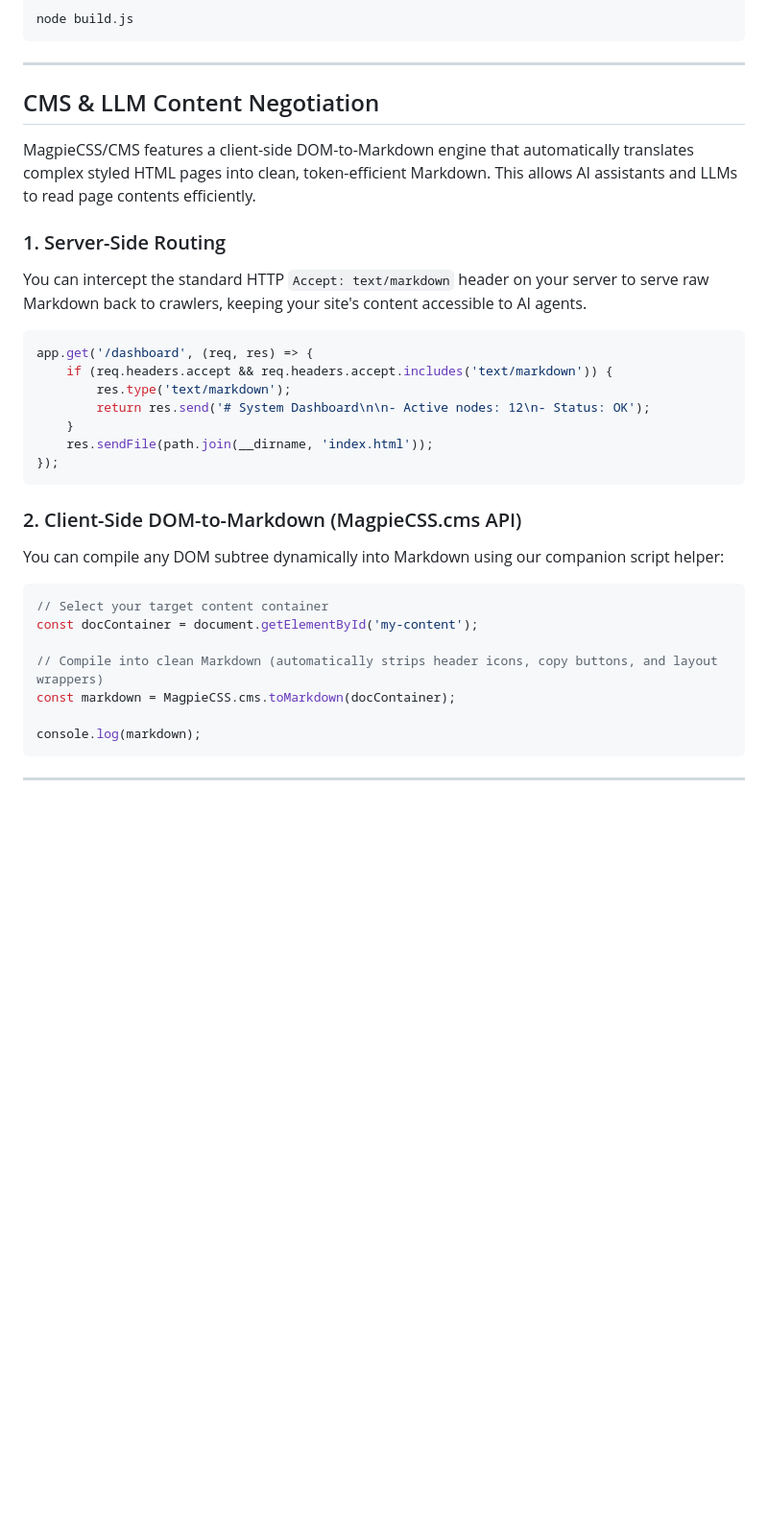
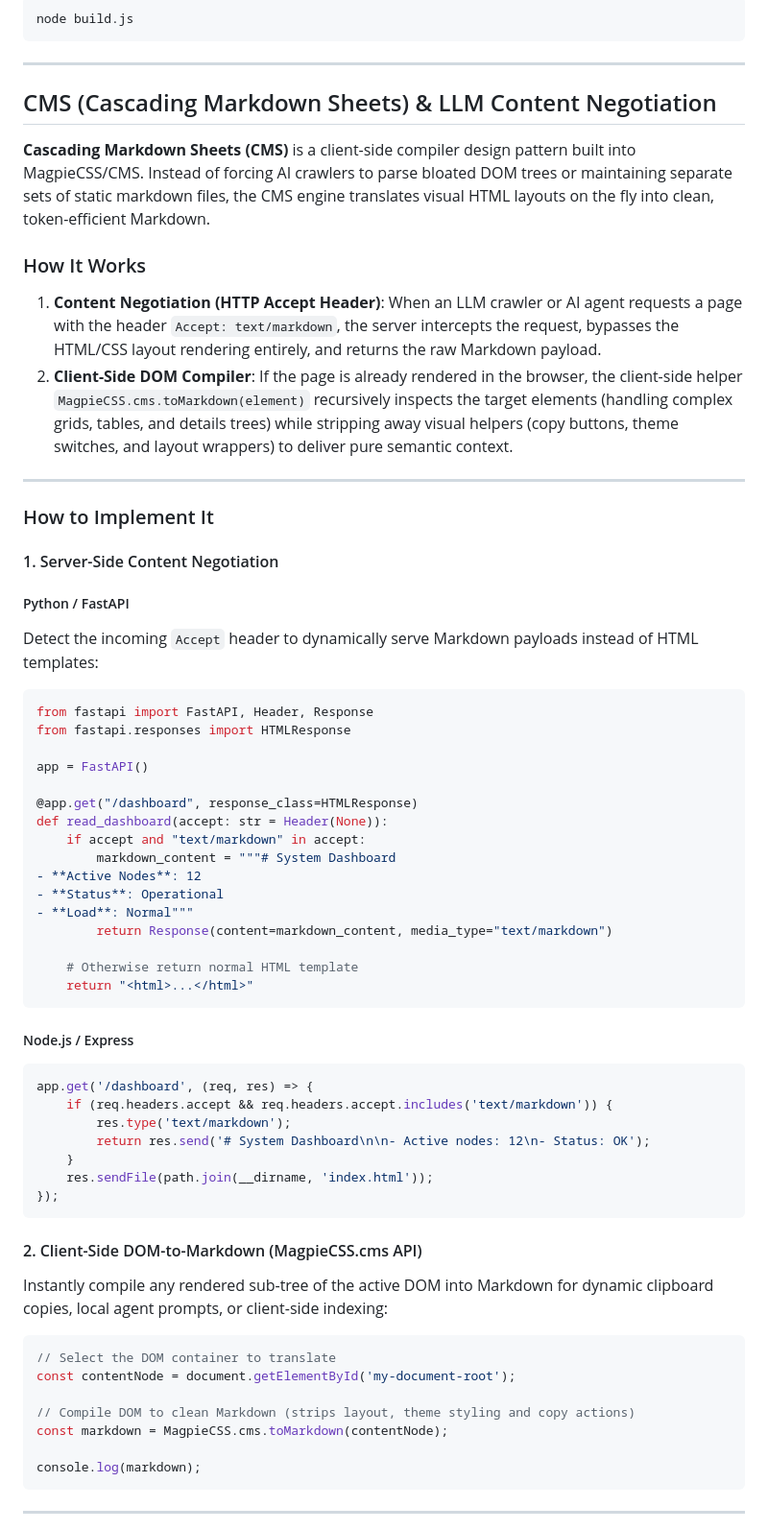
Before and after one commit to derekarronblackburn/magpieCss, a Markdown page: README.md, the part around the change. Shown at 96% size. Drawn GitHub-style; blank space fills up the shorter version.

Commit message:
Update README.md with detailed CMS engine explanation and server content negotiation patterns

````diff
--- a/README.md
+++ b/README.md
@@ -102,13 +102,44 @@ node build.js
 
 ---
 
-## CMS & LLM Content Negotiation
+## CMS (Cascading Markdown Sheets) & LLM Content Negotiation
 
-MagpieCSS/CMS features a client-side DOM-to-Markdown engine that automatically translates complex styled HTML pages into clean, token-efficient Markdown. This allows AI assistants and LLMs to read page contents efficiently.
+**Cascading Markdown Sheets (CMS)** is a client-side compiler design pattern built into MagpieCSS/CMS. Instead of forcing AI crawlers to parse bloated DOM trees or maintaining separate sets of static markdown files, the CMS engine translates visual HTML layouts on the fly into clean, token-efficient Markdown.
 
-### 1. Server-Side Routing
-You can intercept the standard HTTP `Accept: text/markdown` header on your server to serve raw Markdown back to crawlers, keeping your site's content accessible to AI agents.
+### How It Works
 
+1. **Content Negotiation (HTTP Accept Header)**: When an LLM crawler or AI agent requests a page with the header `Accept: text/markdown`, the server intercepts the request, bypasses the HTML/CSS layout rendering entirely, and returns the raw Markdown payload.
+2. **Client-Side DOM Compiler**: If the page is already rendered in the browser, the client-side helper `MagpieCSS.cms.toMarkdown(element)` recursively inspects the target elements (handling complex grids, tables, and details trees) while stripping away visual helpers (copy buttons, theme switches, and layout wrappers) to deliver pure semantic context.
+
+---
+
+### How to Implement It
+
+#### 1. Server-Side Content Negotiation
+
+##### Python / FastAPI
+Detect the incoming `Accept` header to dynamically serve Markdown payloads instead of HTML templates:
+
+```python
+from fastapi import FastAPI, Header, Response
+from fastapi.responses import HTMLResponse
+
+app = FastAPI()
+
+@app.get("/dashboard", response_class=HTMLResponse)
+def read_dashboard(accept: str = Header(None)):
+    if accept and "text/markdown" in accept:
+        markdown_content = """# System Dashboard
+- **Active Nodes**: 12
+- **Status**: Operational
+- **Load**: Normal"""
+        return Response(content=markdown_content, media_type="text/markdown")
+
+    # Otherwise return normal HTML template
+    return "<html>...</html>"
+```
+
+##### Node.js / Express
 ```javascript
 app.get('/dashboard', (req, res) => {
     if (req.headers.accept && req.headers.accept.includes('text/markdown')) {
@@ -119,15 +150,15 @@ app.get('/dashboard', (req, res) => {
 });
 ```
 
-### 2. Client-Side DOM-to-Markdown (MagpieCSS.cms API)
-You can compile any DOM subtree dynamically into Markdown using our companion script helper:
+#### 2. Client-Side DOM-to-Markdown (MagpieCSS.cms API)
+Instantly compile any rendered sub-tree of the active DOM into Markdown for dynamic clipboard copies, local agent prompts, or client-side indexing:
 
 ```javascript
-// Select your target content container
-const docContainer = document.getElementById('my-content');
+// Select the DOM container to translate
+const contentNode = document.getElementById('my-document-root');
 
-// Compile into clean Markdown (automatically strips header icons, copy buttons, and layout wrappers)
-const markdown = MagpieCSS.cms.toMarkdown(docContainer);
+// Compile DOM to clean Markdown (strips layout, theme styling and copy actions)
+const markdown = MagpieCSS.cms.toMarkdown(contentNode);
 
 console.log(markdown);
 ```
````
